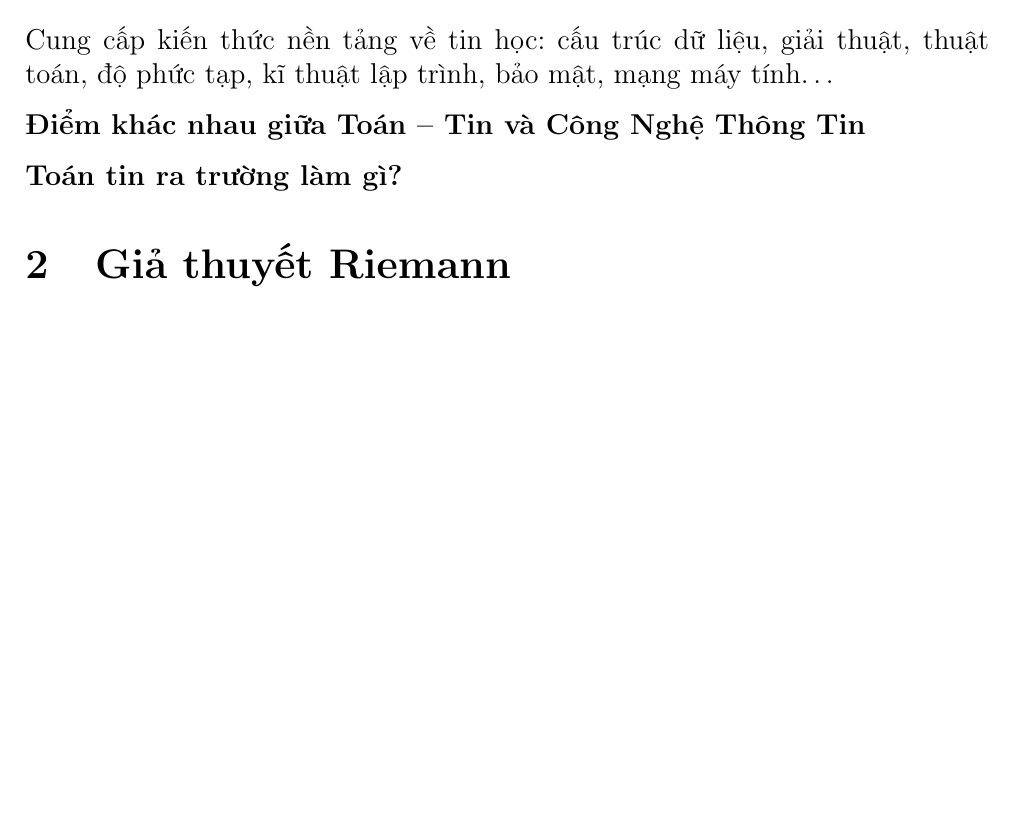
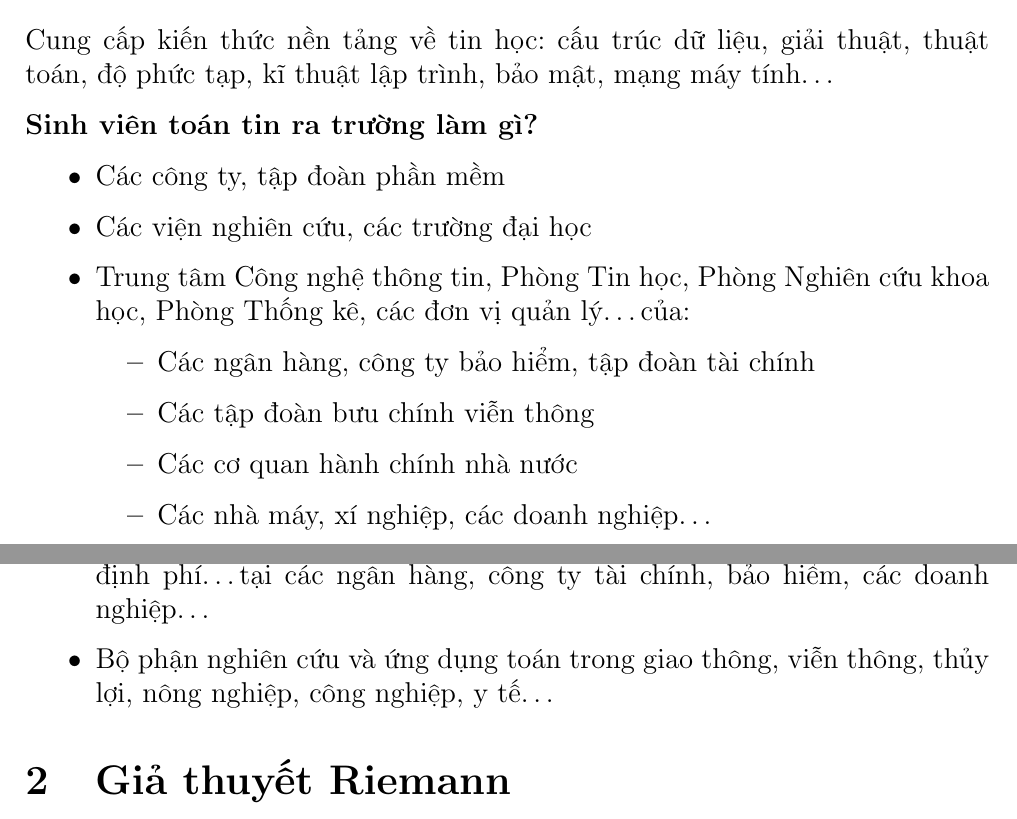
Before and after one commit to ndgnuh/documents, a LaTeX document (nhap-mon/speech.tex): part of page 1 of 3 before the commit and two parts of pages 2 and 3 of 5 after it, the two joined at a grey line, cut so that both start at the same text, the shorter picture padded with empty space. Compiled offline with pdfLaTeX.

Commit message:
Update nhap-mon: tong quan nganh hoc.

```diff
--- a/nhap-mon/speech.tex
+++ b/nhap-mon/speech.tex
@@ -36,9 +56,20 @@ Cung cấp tư duy logic, kiến thức nền tảng toán: giải tích, đại
 
 Cung cấp kiến thức nền tảng về tin học: cấu trúc dữ liệu, giải thuật, thuật toán, độ phức tạp, kĩ thuật lập trình, bảo mật, mạng máy tính\ldots
 
-\textbf{Điểm khác nhau giữa Toán -- Tin và Công Nghệ Thông Tin}\par
-
-\textbf{Toán tin ra trường làm gì?}\par
+\textbf{Sinh viên toán tin ra trường làm gì?}
+\begin{itemize}
+	\item Các công ty, tập đoàn phần mềm
+	\item Các viện nghiên cứu, các trường đại học
+	\item Trung tâm Công nghệ thông tin, Phòng Tin học, Phòng Nghiên cứu khoa học, Phòng Thống kê, các đơn vị quản lý\ldots của:
+		\begin{itemize}
+			\item Các ngân hàng, công ty bảo hiểm, tập đoàn tài chính
+			\item Các tập đoàn bưu chính viễn thông
+			\item Các cơ quan hành chính nhà nước
+			\item Các nhà máy, xí nghiệp, các doanh nghiệp\ldots
+		\end{itemize}
+	\item Bộ phận thống kê phân tích, dự báo, quản trị rủi ro, thẩm định đầu tư, định phí\ldots tại các ngân hàng, công ty tài chính, bảo hiểm, các doanh nghiệp\ldots
+	\item Bộ phận nghiên cứu và ứng dụng toán trong giao thông, viễn thông, thủy lợi, nông nghiệp, công nghiệp, y tế\ldots
+\end{itemize}
 
 \section{Giả thuyết Riemann}
 
```
Also changed, not shown: nhap-mon/root.tex (+4 -4 lines), nhap-mon/root.pdf, nhap-mon/speech.pdf, nhap-mon/speech.tex (26 more changed lines).
